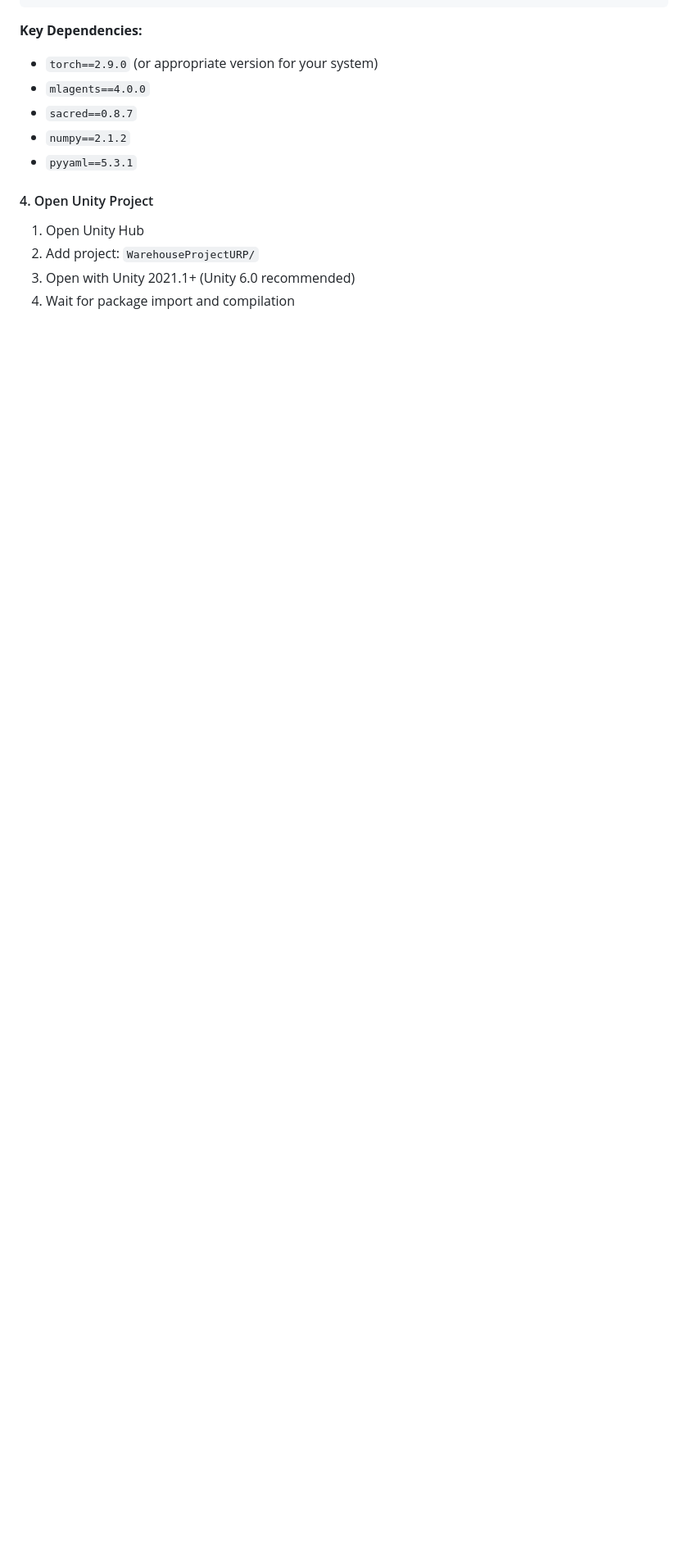
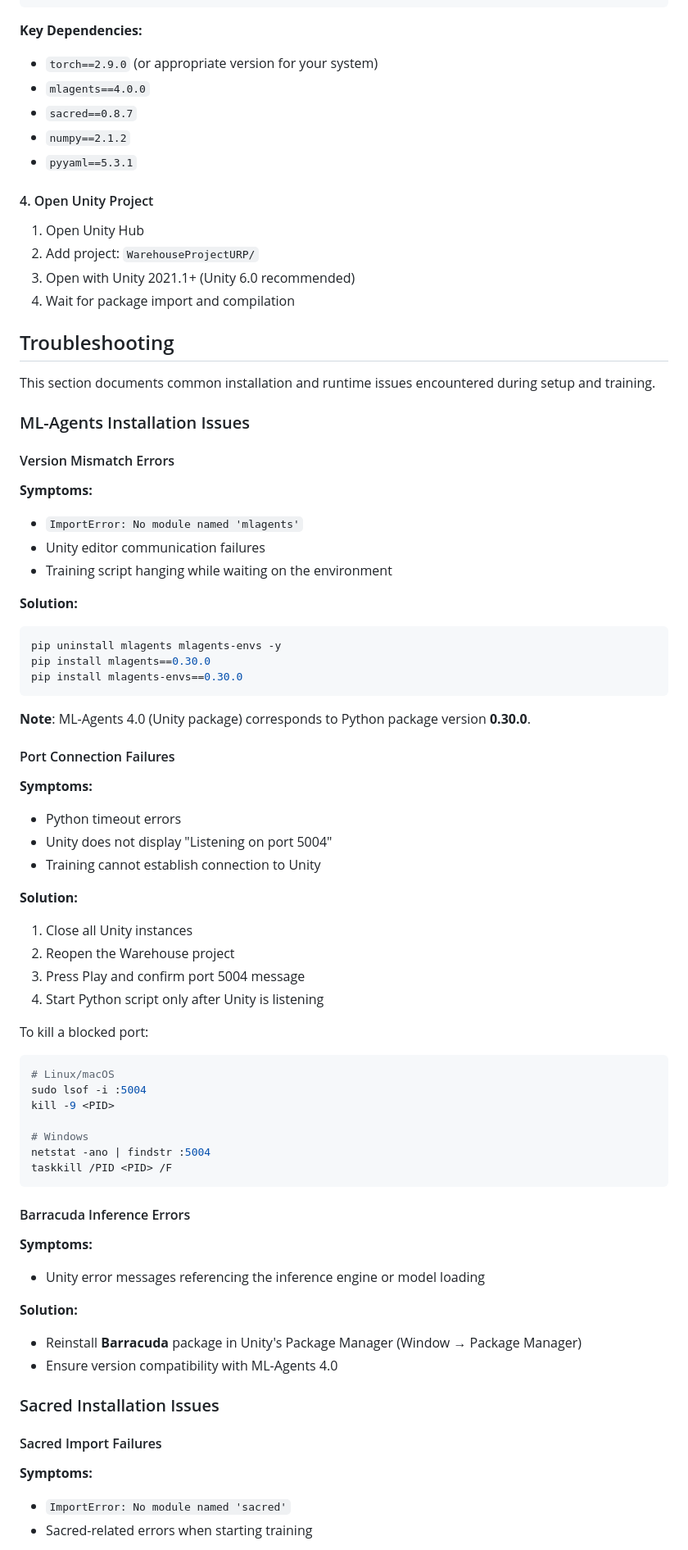
Before and after one commit to pallman14/MARL-QMIX-Warehouse-Robots, a Markdown page: README.md, the part around one of its changes. Shown at 82% size. Rendered like a GitHub page; blank space fills up the shorter version.

````diff
--- a/README.md
+++ b/README.md
@@ -92,3 +92,70 @@ pip install -r env_requirements.txt
 2. Add project: `WarehouseProjectURP/`
 3. Open with Unity 2021.1+ (Unity 6.0 recommended)
 4. Wait for package import and compilation
+
+## Troubleshooting
+
+This section documents common installation and runtime issues encountered during setup and training.
+
+### ML-Agents Installation Issues
+
+#### Version Mismatch Errors
+
+**Symptoms:**
+- `ImportError: No module named 'mlagents'`
+- Unity editor communication failures
+- Training script hanging while waiting on the environment
+
+**Solution:**
+
+```bash
+pip uninstall mlagents mlagents-envs -y
+pip install mlagents==0.30.0
+pip install mlagents-envs==0.30.0
+```
+
+**Note**: ML-Agents 4.0 (Unity package) corresponds to Python package version **0.30.0**.
+
+#### Port Connection Failures
+
+**Symptoms:**
+- Python timeout errors
+- Unity does not display "Listening on port 5004"
+- Training cannot establish connection to Unity
+
+**Solution:**
+
+1. Close all Unity instances
+2. Reopen the Warehouse project
+3. Press Play and confirm port 5004 message
+4. Start Python script only after Unity is listening
+
+To kill a blocked port:
+
+```bash
+# Linux/macOS
+sudo lsof -i :5004
+kill -9 <PID>
+
+# Windows
+netstat -ano | findstr :5004
+taskkill /PID <PID> /F
+```
+
+#### Barracuda Inference Errors
+
+**Symptoms:**
+- Unity error messages referencing the inference engine or model loading
+
+**Solution:**
+- Reinstall **Barracuda** package in Unity's Package Manager (Window → Package Manager)
+- Ensure version compatibility with ML-Agents 4.0
+
+### Sacred Installation Issues
+
+#### Sacred Import Failures
+
+**Symptoms:**
+- `ImportError: No module named 'sacred'`
+- Sacred-related errors when starting training
+
````
Also changed, not shown: other parts of README.md (+136 -0 lines).
